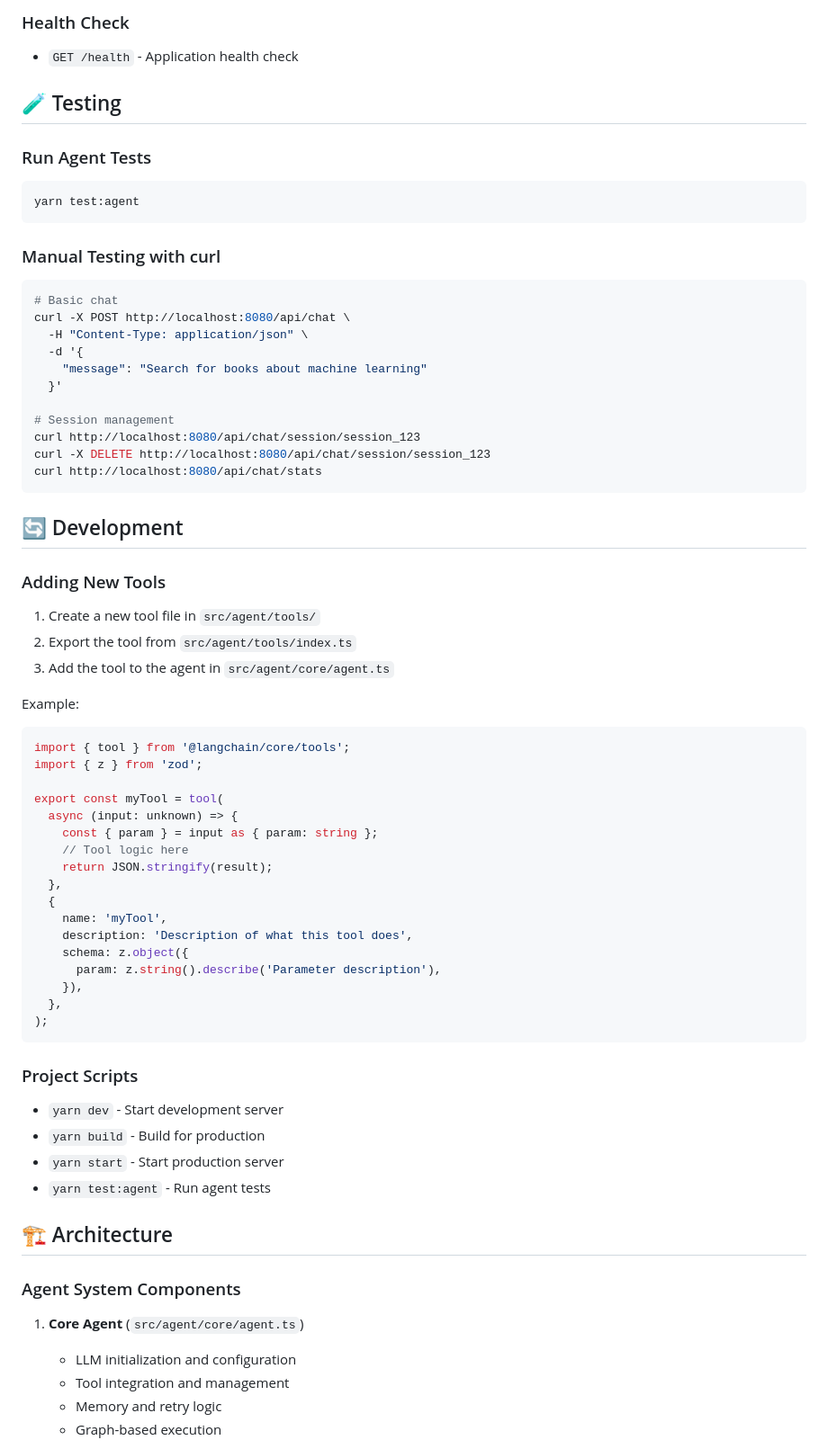
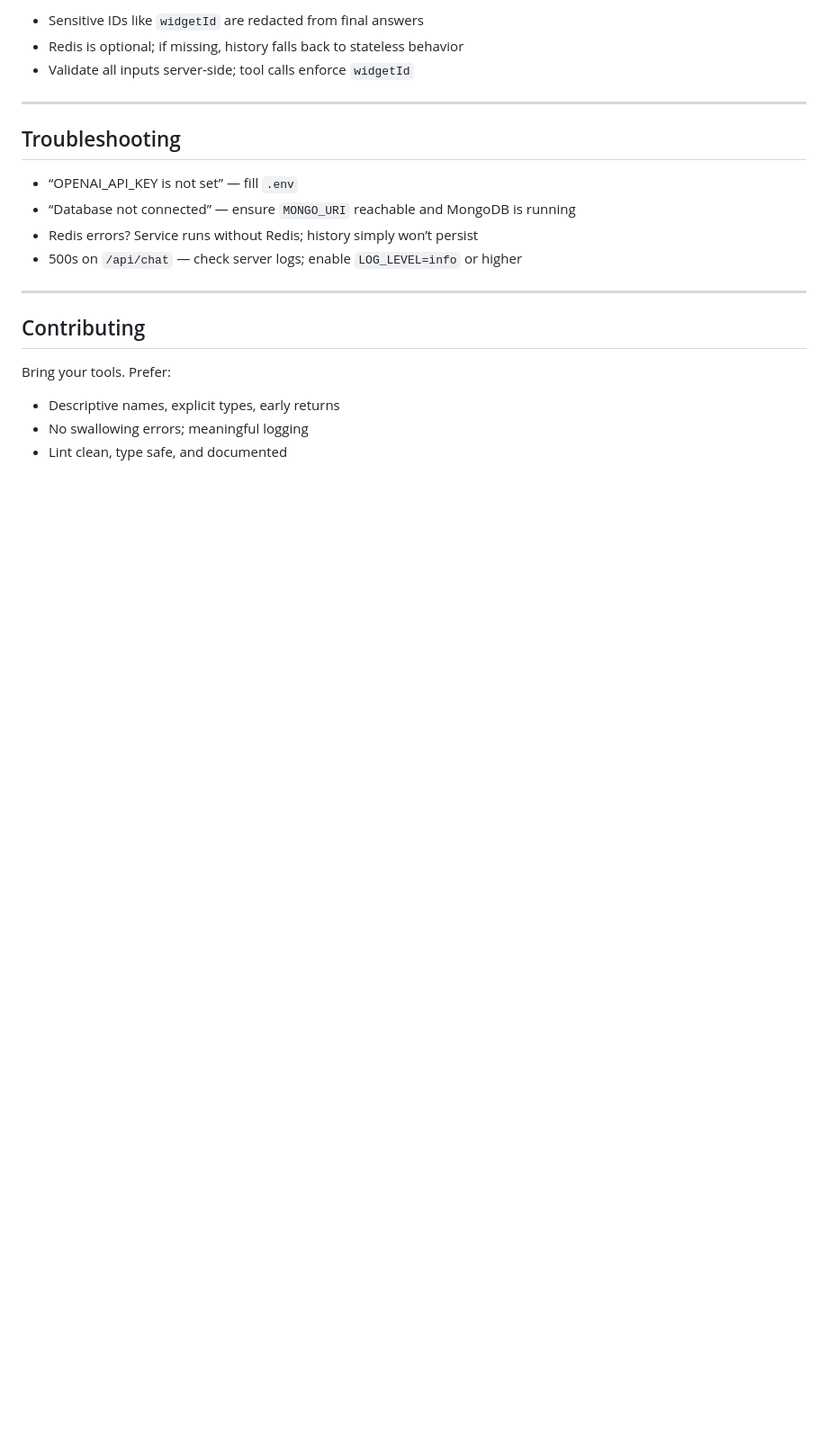
Before and after one commit to helio-ai/SpecterLioEngine, a Markdown page: README.md, the part around one of its changes. Shown at 90% size. Drawn GitHub-style; blank space fills up the shorter version.

````diff
--- a/README.md
+++ b/README.md
@@ -156,76 +267,24 @@ Health check for the chat service.
 
-### Health Check
+- Sensitive IDs like `widgetId` are redacted from final answers
+- Redis is optional; if missing, history falls back to stateless behavior
+- Validate all inputs server-side; tool calls enforce `widgetId`
 
-- `GET /health` - Application health check
+---
 
-## 🧪 Testing
+## Troubleshooting
 
-### Run Agent Tests
+- “OPENAI_API_KEY is not set” — fill `.env`
+- “Database not connected” — ensure `MONGO_URI` reachable and MongoDB is running
+- Redis errors? Service runs without Redis; history simply won’t persist
+- 500s on `/api/chat` — check server logs; enable `LOG_LEVEL=info` or higher
 
-```bash
-yarn test:agent
-```
+---
 
-### Manual Testing with curl
+## Contributing
 
-```bash
-# Basic chat
-curl -X POST http://localhost:8080/api/chat \
-  -H "Content-Type: application/json" \
-  -d '{
-    "message": "Search for books about machine learning"
-  }'
+Bring your tools. Prefer:
 
-# Session management
-curl http://localhost:8080/api/chat/session/session_123
-curl -X DELETE http://localhost:8080/api/chat/session/session_123
-curl http://localhost:8080/api/chat/stats
-```
+- Descriptive names, explicit types, early returns
+- No swallowing errors; meaningful logging
+- Lint clean, type safe, and documented
 
-## 🔄 Development
-
-### Adding New Tools
-
-1. Create a new tool file in `src/agent/tools/`
-2. Export the tool from `src/agent/tools/index.ts`
-3. Add the tool to the agent in `src/agent/core/agent.ts`
-
-Example:
-
-```typescript
-import { tool } from '@langchain/core/tools';
-import { z } from 'zod';
-
-export const myTool = tool(
-  async (input: unknown) => {
-    const { param } = input as { param: string };
-    // Tool logic here
-    return JSON.stringify(result);
-  },
-  {
-    name: 'myTool',
-    description: 'Description of what this tool does',
-    schema: z.object({
-      param: z.string().describe('Parameter description'),
-    }),
-  },
-);
-```
-
-### Project Scripts
-
-- `yarn dev` - Start development server
-- `yarn build` - Build for production
-- `yarn start` - Start production server
-- `yarn test:agent` - Run agent tests
-
-## 🏗️ Architecture
-
-### Agent System Components
-
-1. **Core Agent** (`src/agent/core/agent.ts`)
-   - LLM initialization and configuration
-   - Tool integration and management
-   - Memory and retry logic
-   - Graph-based execution
-
````
Also changed, not shown: other parts of README.md (+235 -196 lines).
